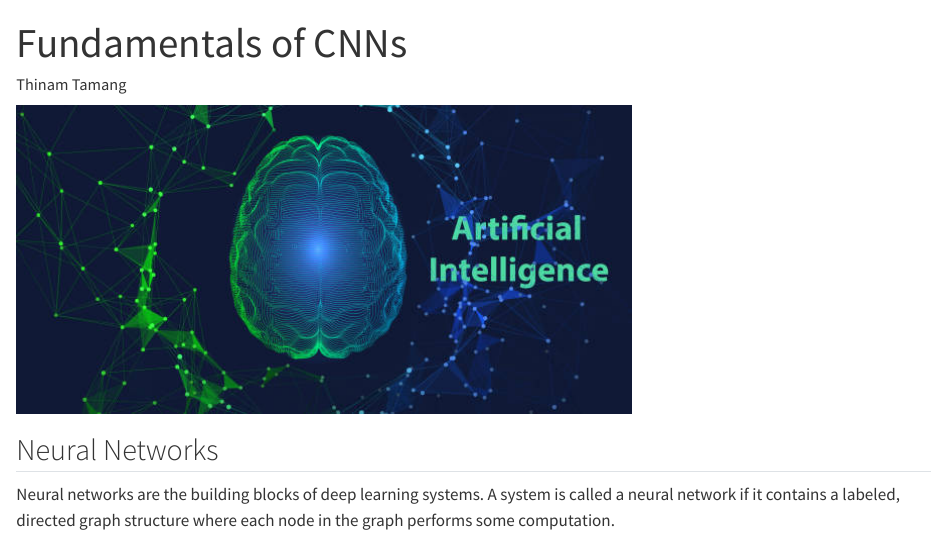
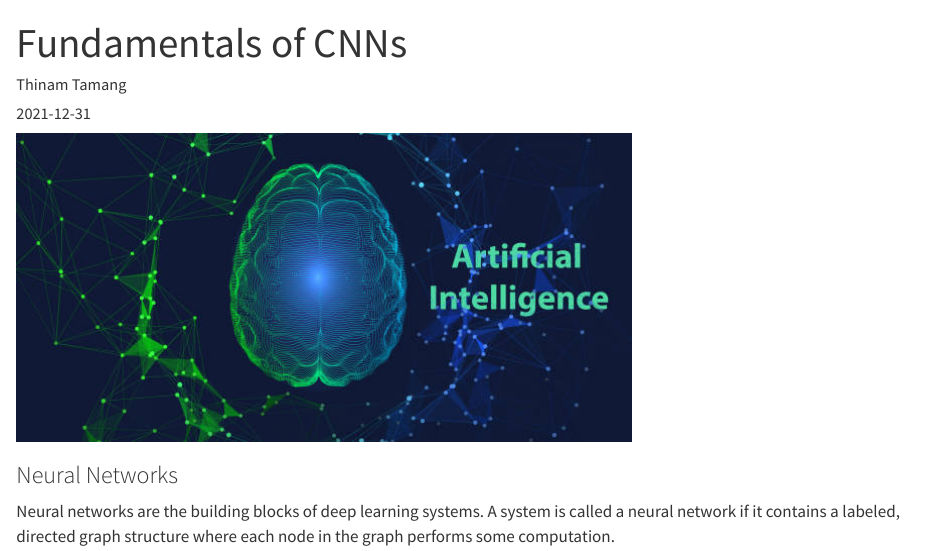
Before and after one commit to ThinamXx/blog, a Quarto document (posts/NeuralNetworks/CNN.qmd): the page in a window 1100 px wide, from its top. Rendered offline with R 4.5, knitr and Pandoc in place of Quarto, with nearby package versions.

Commit message:
Fundamentals of CNNS

```diff
--- a/posts/NeuralNetworks/CNN.qmd
+++ b/posts/NeuralNetworks/CNN.qmd
@@ -6,7 +7,7 @@ categories: [machine learning, convolutional neural network]
 
 ![](./AI.jpg)
 
-## Neural Networks
+### Neural Networks
 
 Neural networks are the building blocks of deep learning systems. A system is called a neural network if it contains a labeled, directed graph structure where each node in the graph performs some computation.
 
```
Also changed, not shown: posts/NeuralNetworks/CNN.qmd (1 more changed lines).
